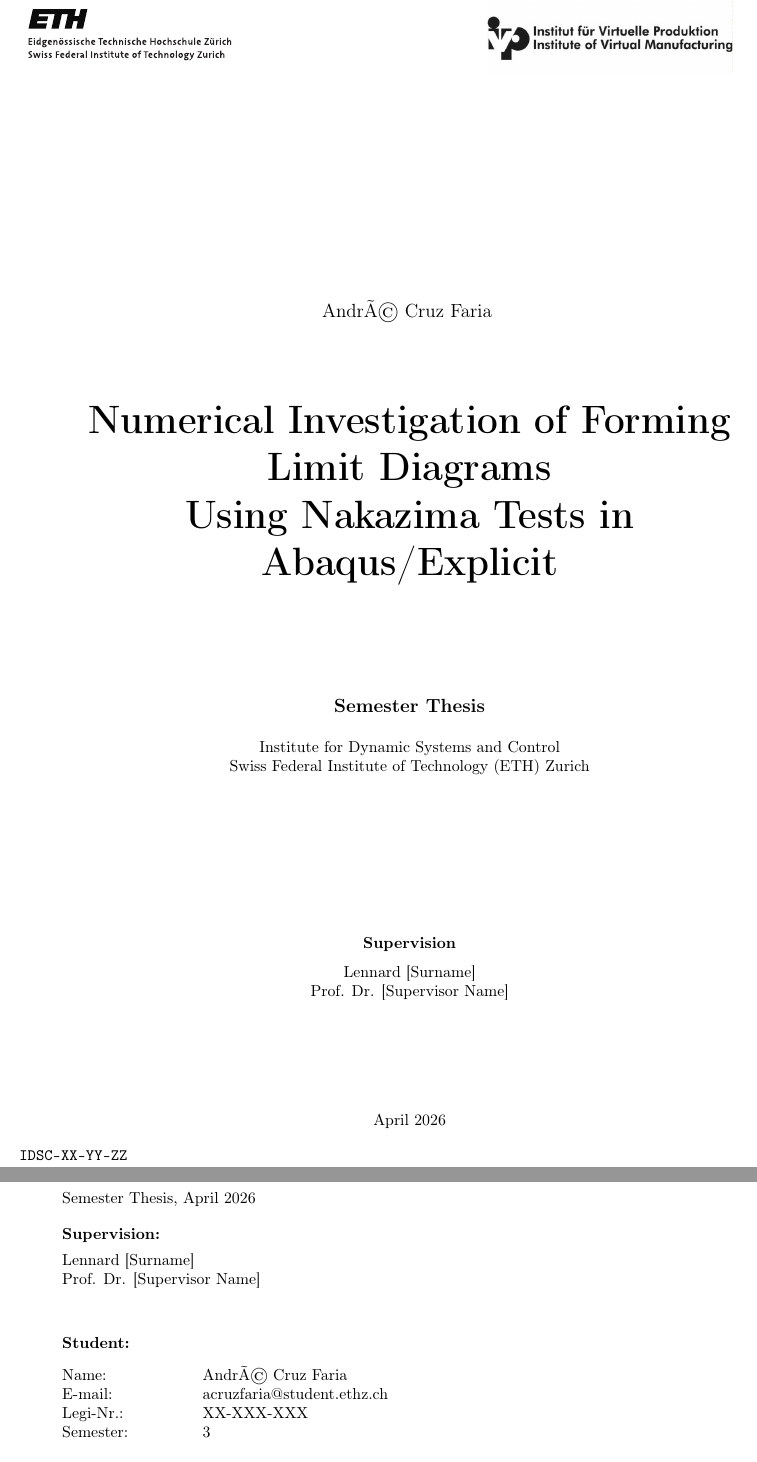
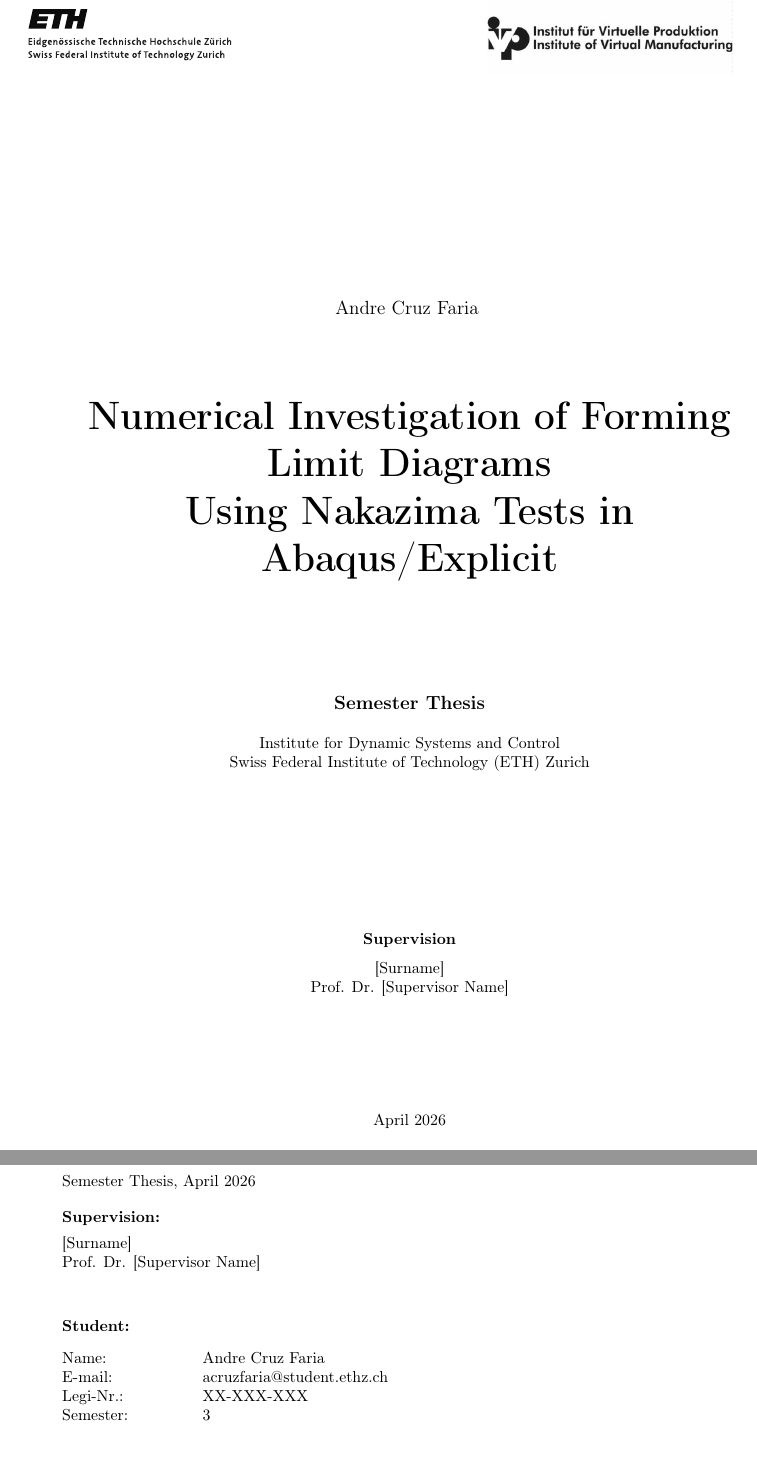
Before and after one commit to andrecruzf/AbaqusProject, a LaTeX thesis (report/Report.tex): two parts of pages 1 and 27 of 27, joined at a grey line, cut so that both start at the same text. Compiled offline with pdfLaTeX.

Commit message:
Updates from Overleaf

```diff
--- a/report/Report.tex
+++ b/report/Report.tex
@@ -32,15 +32,15 @@
 \title{Numerical Investigation of Forming Limit Diagrams\\Using Nakazima Tests in Abaqus/Explicit}
 
 
-\studentA{André Cruz Faria}
+\studentA{Andre Cruz Faria}
 \ethidA{XX-XXX-XXX}
 \semesterA{3}
 \emailA{acruzfaria@student.ethz.ch}
 
-\supervision{Lennard [Surname]\\ Prof. Dr. [Supervisor Name]}
+\supervision{[Surname]\\ Prof. Dr. [Supervisor Name]}
 \date{April 2026}
 
-\identification{IDSC-XX-YY-ZZ} 		% Project identifier
+\identification{} 		% Project identifier
 
 \infopage
 \declaration
```
